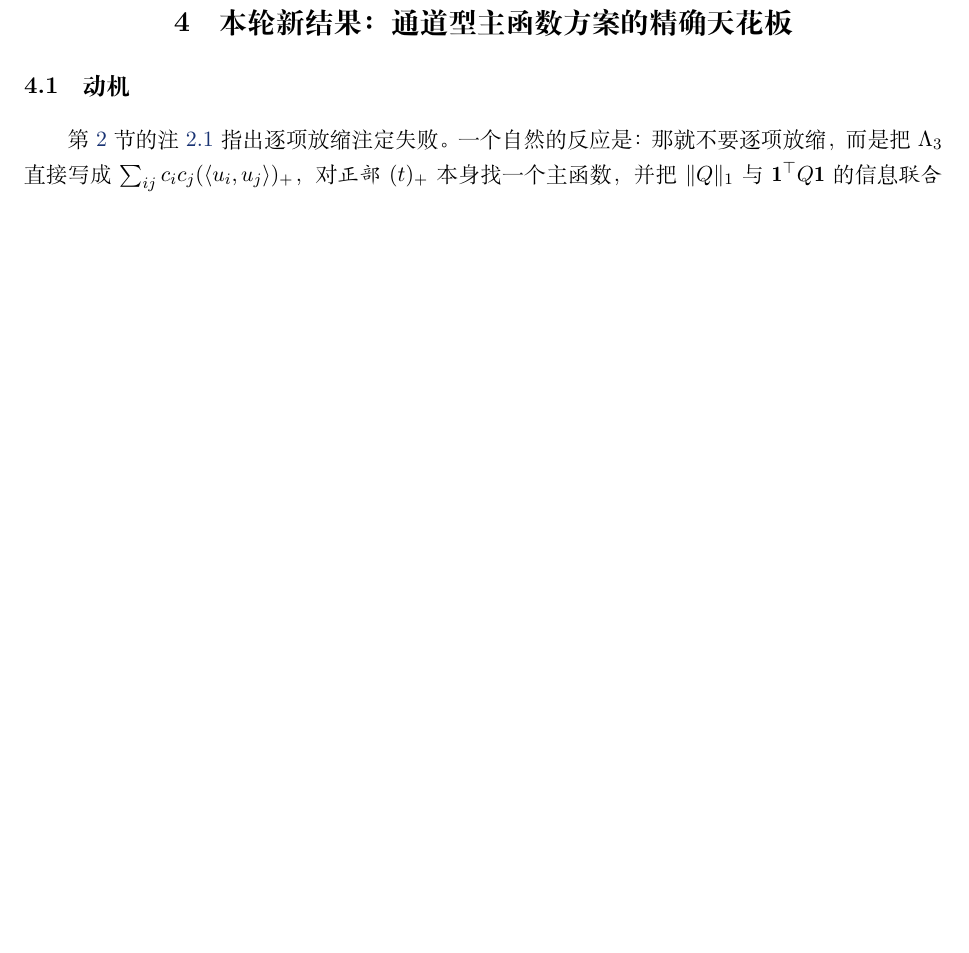
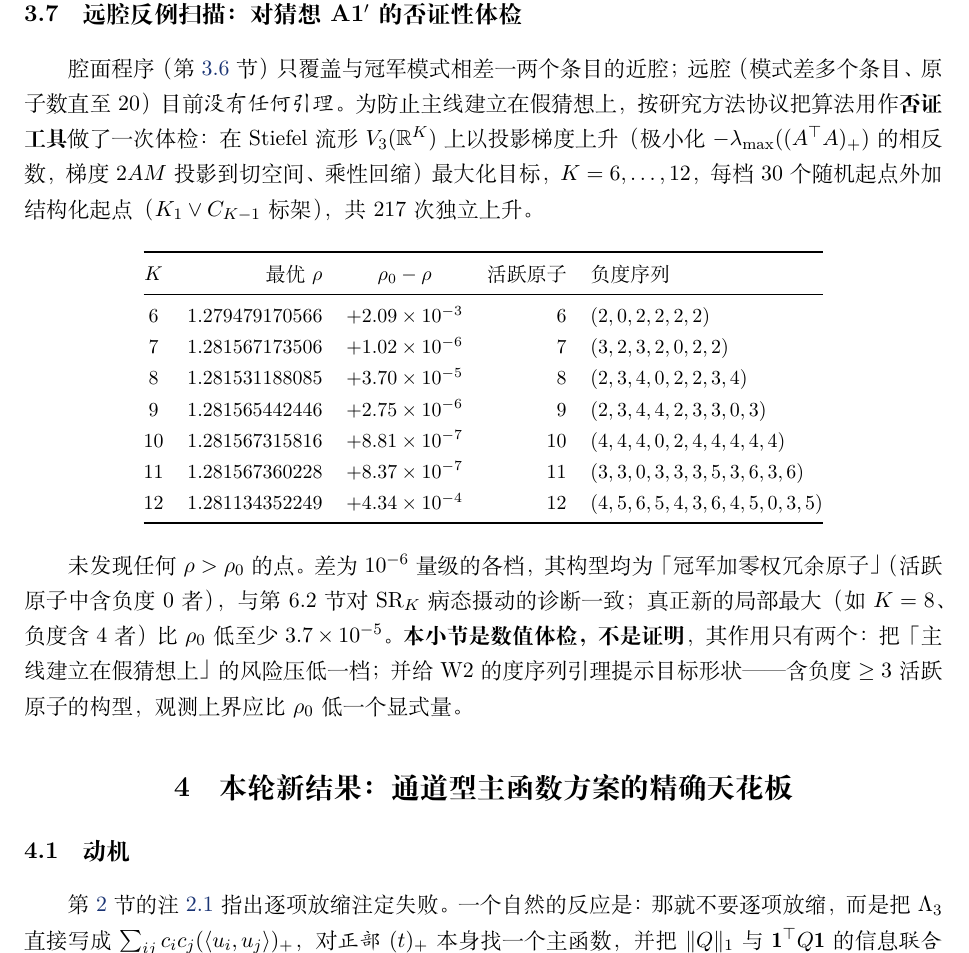
Before and after one commit to jhy28740-jhy/graph-theory-study, a LaTeX document (进展报告_前三大特征值上界_20261027/进展报告_前三大特征值之和的精确上界.tex): part of page 13 of 27, cut at the place of the change, the shorter picture padded with empty space. Compiled offline with XeLaTeX.

Commit message:
math: 远腔反例扫描（K=6..12, 217 次上升）未发现 rho>rho0，A1' 假猜想风险降一档；入报告 sec:scan

```diff
--- a/进展报告_前三大特征值上界_20261027/进展报告_前三大特征值之和的精确上界.tex
+++ b/进展报告_前三大特征值上界_20261027/进展报告_前三大特征值之和的精确上界.tex
@@ -601,6 +601,39 @@ $\{\Pi_{kl}=0\}$，而在面上的上界是有限个低维极值问题（每面
 认证计划（下一步）：对每类的 argmax 解 KKT 方程组并以区间算术认证其临界性与 Hessian 负定（局部严格最大），
 全局性则由定理~\ref{thm:squeeze} 的度序列不等式补足；
 两个多步差的模式（相差两个条目）用同样的掩码上界函数再跑一轮，构成 W1 的完整清单。
+
+\subsection{远腔反例扫描：对猜想 A1$'$ 的否证性体检}\label{sec:scan}
+
+腔面程序（第~\ref{sec:walls} 节）只覆盖与冠军模式相差一两个条目的近腔；
+远腔（模式差多个条目、原子数直至 $20$）目前\emph{没有任何引理}。
+为防止主线建立在假猜想上，按研究方法协议把算法用作\textbf{否证工具}做了一次体检：
+在 Stiefel 流形 $V_3(\R^K)$ 上以投影梯度上升（极小化 $-\lambda_{\max}((A^\top A)_+)$ 的相反数，
+梯度 $2AM$ 投影到切空间、乘性回缩）最大化目标，
+$K=6,\dots,12$，每档 $30$ 个随机起点外加结构化起点（$K_1\vee C_{K-1}$ 标架），共 $217$ 次独立上升。
+
+\begin{center}
+{\small
+\begin{tabular}{@{}crcrl@{}}
+\toprule
+$K$ & 最优 $\rho$ & $\rho_0-\rho$ & 活跃原子 & 负度序列 \\
+\midrule
+6  & $1.279479170566$ & $+2.09\times10^{-3}$ & 6  & $(2,0,2,2,2,2)$ \\
+7  & $1.281567173506$ & $+1.02\times10^{-6}$ & 7  & $(3,2,3,2,0,2,2)$ \\
+8  & $1.281531188085$ & $+3.70\times10^{-5}$ & 8  & $(2,3,4,0,2,2,3,4)$ \\
+9  & $1.281565442446$ & $+2.75\times10^{-6}$ & 9  & $(2,3,4,4,2,3,3,0,3)$ \\
+10 & $1.281567315816$ & $+8.81\times10^{-7}$ & 10 & $(4,4,4,0,2,4,4,4,4,4)$ \\
+11 & $1.281567360228$ & $+8.37\times10^{-7}$ & 11 & $(3,3,0,3,3,3,5,3,6,3,6)$ \\
+12 & $1.281134352249$ & $+4.34\times10^{-4}$ & 12 & $(4,5,6,5,4,3,6,4,5,0,3,5)$ \\
+\bottomrule
+\end{tabular}}
+\end{center}
+
+未发现任何 $\rho>\rho_0$ 的点。差为 $10^{-6}$ 量级的各档，其构型均为「冠军加零权冗余原子」
+（活跃原子中含负度 $0$ 者），与第~6.2 节对 $\mathrm{SR}_K$ 病态摄动的诊断一致；
+真正新的局部最大（如 $K=8$、负度含 $4$ 者）比 $\rho_0$ 低至少 $3.7\times10^{-5}$。
+\textbf{本小节是数值体检，不是证明}，其作用只有两个：
+把「主线建立在假猜想上」的风险压低一档；
+并给 W2 的度序列引理提示目标形状——含负度 $\ge3$ 活跃原子的构型，观测上界应比 $\rho_0$ 低一个显式量。
 
 \section{本轮新结果：通道型主函数方案的精确天花板}\label{sec:nogo}
 
```
Also changed, not shown: 研究方法优先级协议.md (+4 -1 lines), 进展报告_前三大特征值上界_20261027/进展报告_前三大特征值之和的精确上界.pdf.
